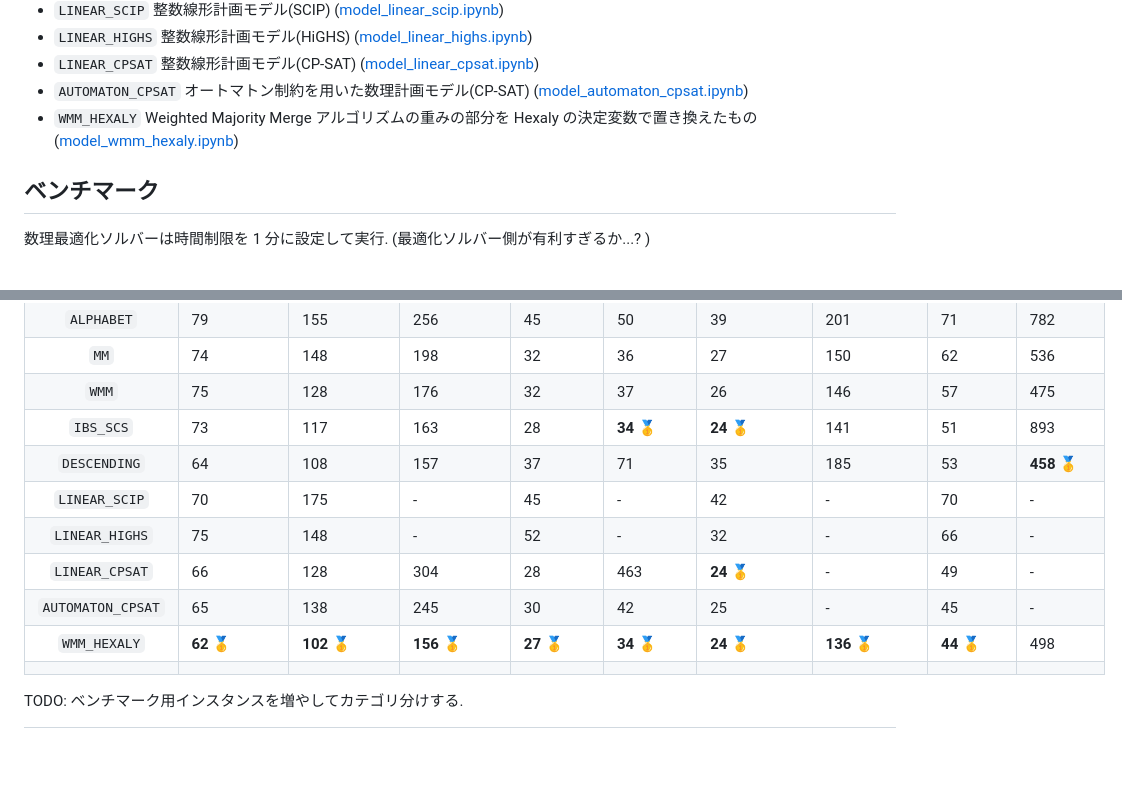
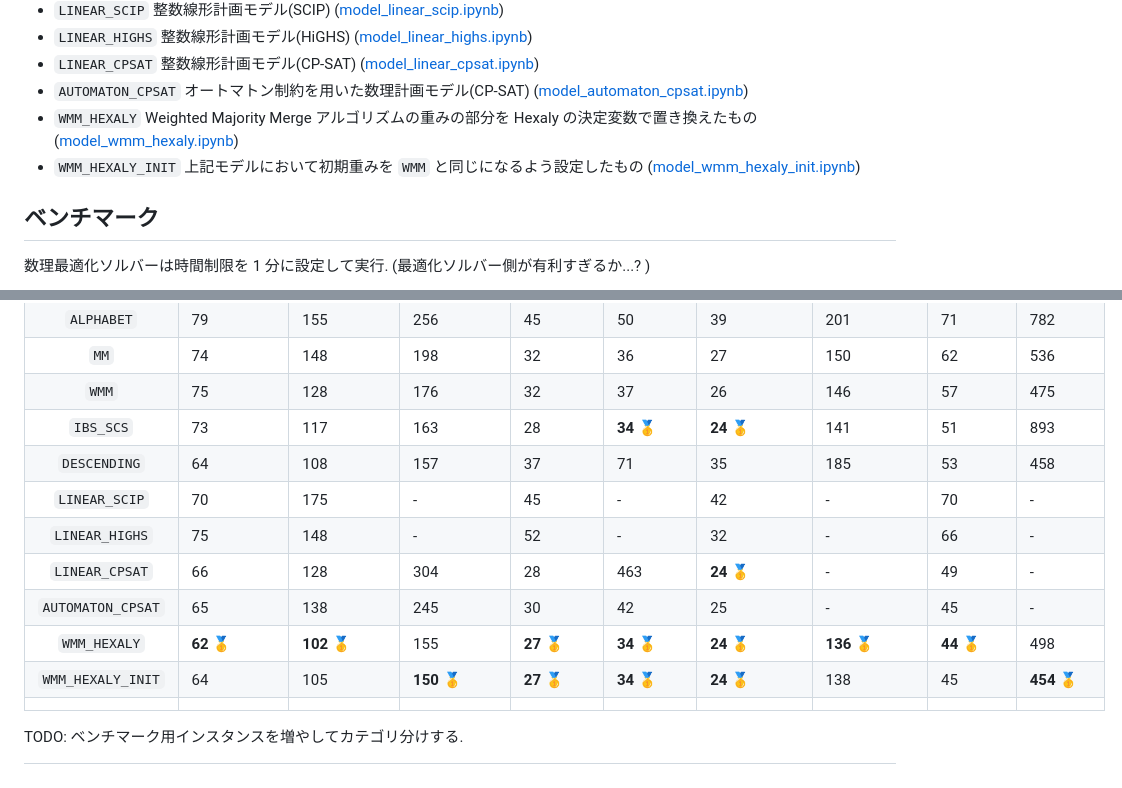
Before and after one commit to espeon011/opt_note, a Markdown page: src/scsp/README.md, 2 parts joined by grey strips. Drawn GitHub-style.

Commit message:
SCSP の `WMM_HEXALY_INIT` モデルへのリンクと結果を追加

```diff
--- a/src/scsp/README.md
+++ b/src/scsp/README.md
@@ -27,6 +27,7 @@ Shortest Common Supersequence Problem (SCSP) は与えられた複数の配列
 - `LINEAR_CPSAT` 整数線形計画モデル(CP-SAT) ([model_linear_cpsat.ipynb](./__marimo__/model_linear_cpsat.ipynb))
 - `AUTOMATON_CPSAT` オートマトン制約を用いた数理計画モデル(CP-SAT) ([model_automaton_cpsat.ipynb](./__marimo__/model_automaton_cpsat.ipynb))
 - `WMM_HEXALY` Weighted Majority Merge アルゴリズムの重みの部分を Hexaly の決定変数で置き換えたもの ([model_wmm_hexaly.ipynb](./__marimo__/model_wmm_hexaly.ipynb))
+- `WMM_HEXALY_INIT` 上記モデルにおいて初期重みを `WMM` と同じになるよう設定したもの ([model_wmm_hexaly_init.ipynb](./__marimo__/model_wmm_hexaly_init.ipynb))
 
 ## ベンチマーク
 
@@ -39,12 +40,13 @@ Shortest Common Supersequence Problem (SCSP) は与えられた複数の配列
 | `MM`              | 74 | 148 | 198 | 32 | 36 | 27 | 150 | 62 | 536 |
 | `WMM`             | 75 | 128 | 176 | 32 | 37 | 26 | 146 | 57 | 475 |
 | `IBS_SCS`         | 73 | 117 | 163 | 28 | **34** 🥇 | **24** 🥇 | 141 | 51 | 893 |
-| `DESCENDING`      | 64 | 108 | 157 | 37 | 71 | 35 | 185 | 53 | **458** 🥇 |
+| `DESCENDING`      | 64 | 108 | 157 | 37 | 71 | 35 | 185 | 53 | 458 |
 | `LINEAR_SCIP`     | 70 | 175 | - | 45 | - | 42 | - | 70 | - |
 | `LINEAR_HIGHS`    | 75 | 148 | - | 52 | - | 32 | - | 66 | - |
 | `LINEAR_CPSAT`    | 66 | 128 | 304 | 28 | 463 | **24** 🥇 | - | 49 | - |
 | `AUTOMATON_CPSAT` | 65 | 138 | 245 | 30 | 42 | 25 | - | 45 | - |
-| `WMM_HEXALY`          | **62** 🥇 | **102** 🥇 | **156** 🥇 | **27** 🥇 | **34** 🥇 | **24** 🥇 | **136** 🥇 | **44** 🥇 | 498 |
+| `WMM_HEXALY`      | **62** 🥇 | **102** 🥇 | 155 | **27** 🥇 | **34** 🥇 | **24** 🥇 | **136** 🥇 | **44** 🥇 | 498 |
+| `WMM_HEXALY_INIT` | 64 | 105 | **150** 🥇 | **27** 🥇 | **34** 🥇 | **24** 🥇 | 138 | 45 | **454** 🥇 |
 | | | | | | | | | | |
 
 TODO: ベンチマーク用インスタンスを増やしてカテゴリ分けする.
```
